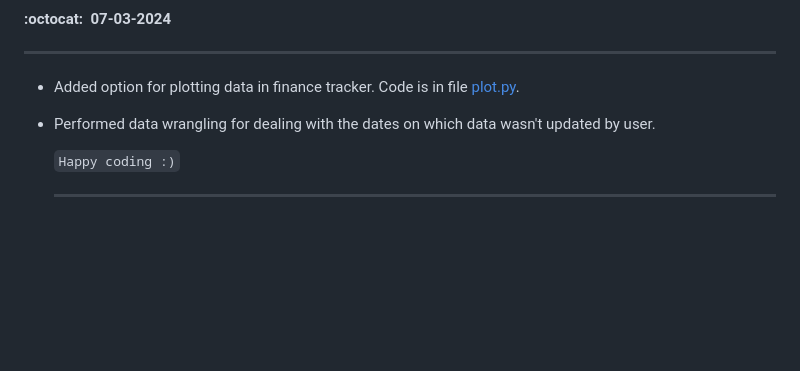
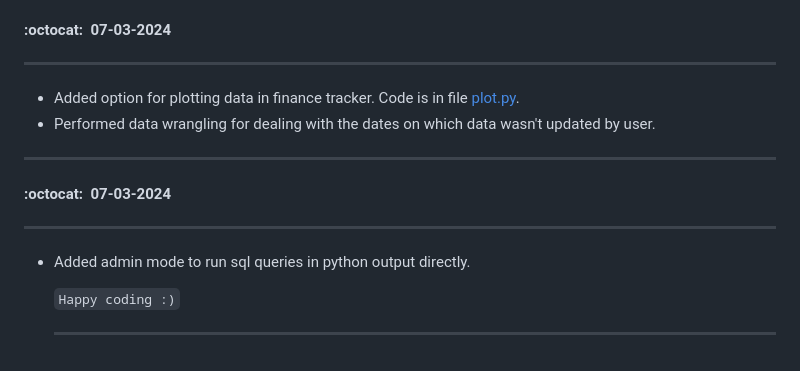
Before and after one commit to multiverseweb/Dataverse, a Markdown page: README.md, the part around the change. Rendered like a GitHub page; blank space fills up the shorter version.

```diff
--- a/README.md
+++ b/README.md
@@ -76,6 +76,11 @@ python -m pip install {moduleName}
 - Added option for plotting data in finance tracker. Code is in file [plot.py](plot.py).
 - Performed data wrangling for dealing with the dates on which data wasn't updated by user.
 
+---
+#### :octocat:&nbsp;&nbsp;07-03-2024
+---
+- Added admin mode to run sql queries in python output directly.
+
   `Happy coding :)`
 
   ---
```
